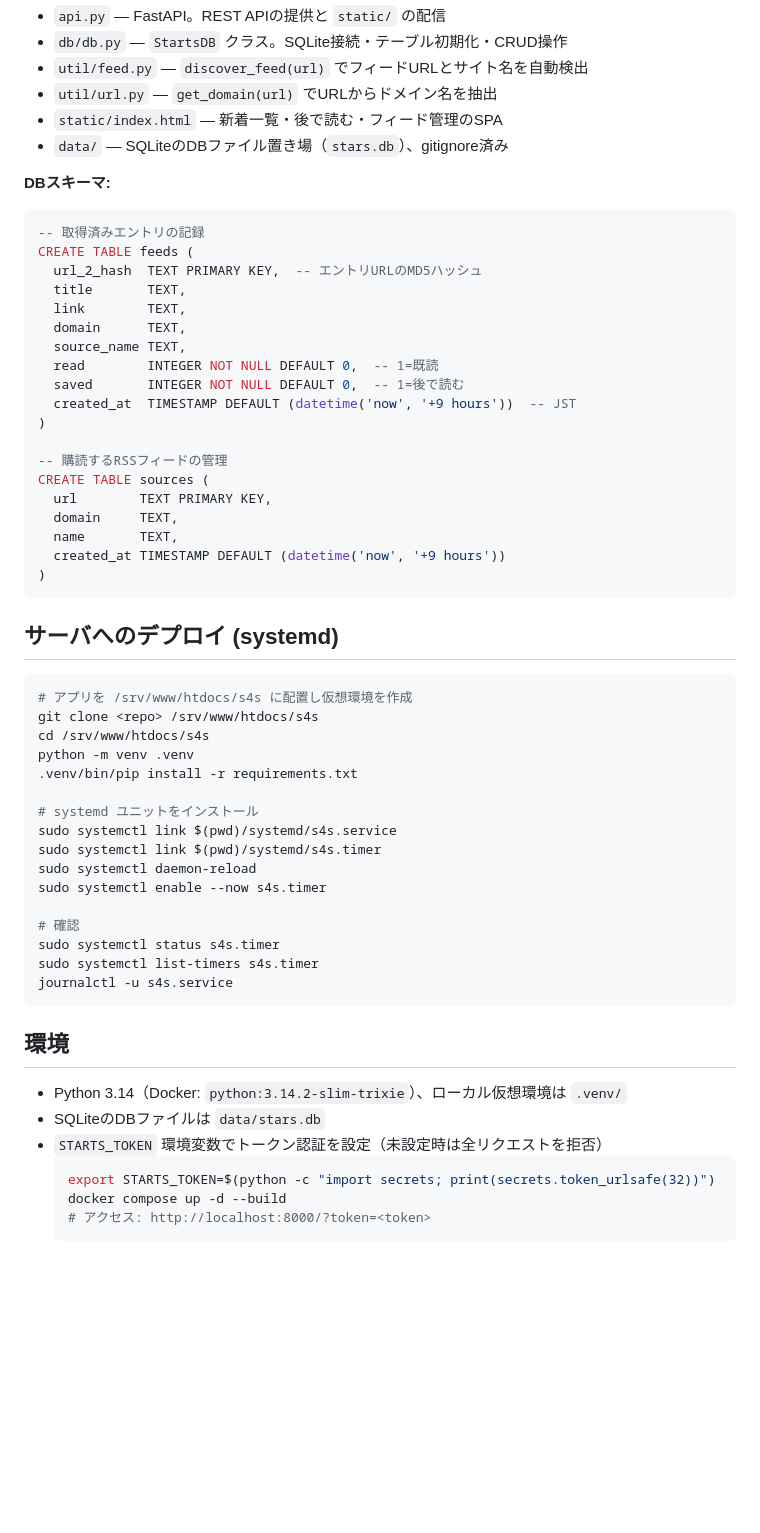
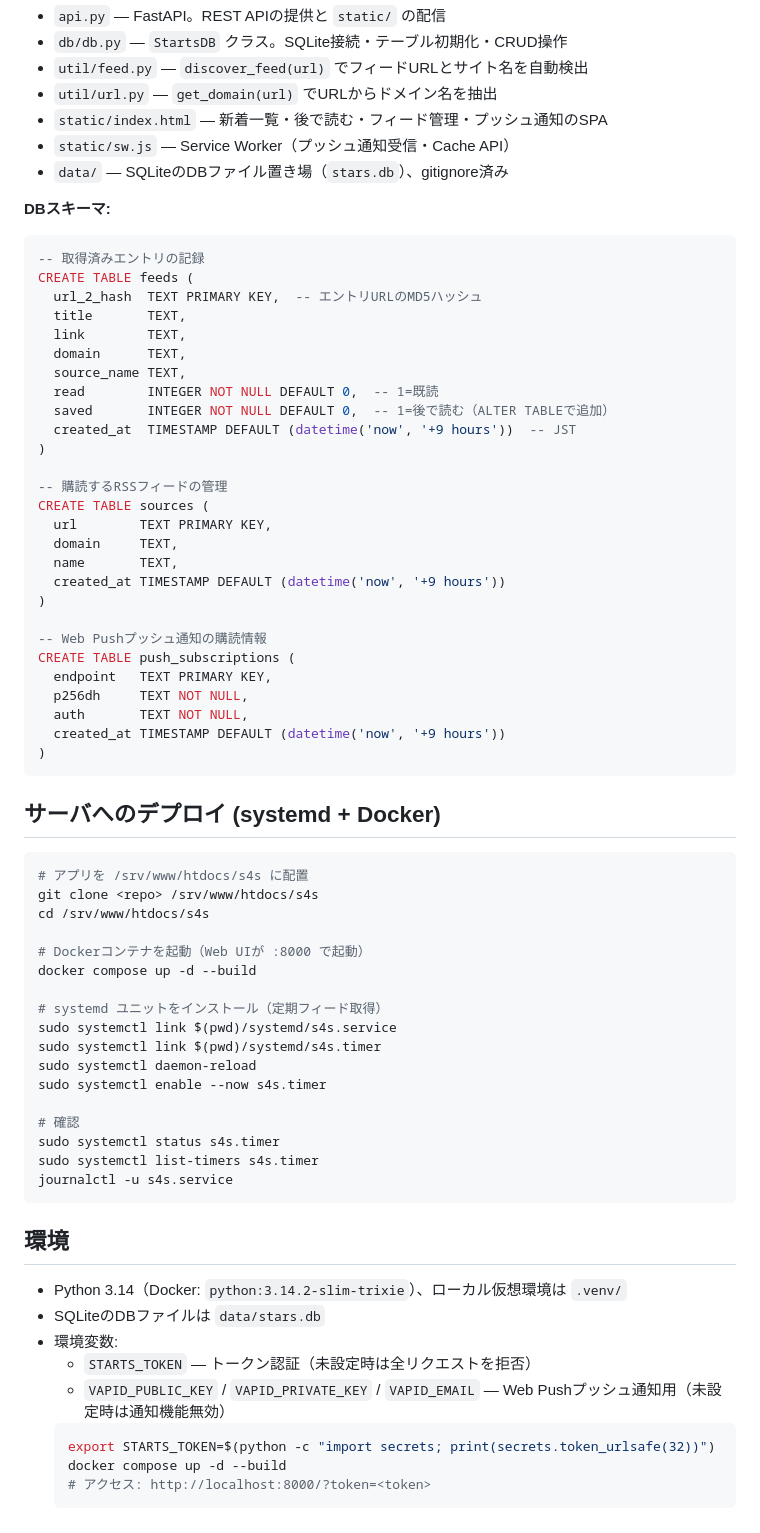
Before and after one commit to yukidevv/s4s, a Markdown page: CLAUDE.md, the part around the change. GitHub-like rendering; blank space fills up the shorter version.

Commit message:
CLAUDE.mdを現在のコード構成に合わせて更新

````diff
--- a/CLAUDE.md
+++ b/CLAUDE.md
@@ -35,7 +35,8 @@ RSSフィードを取得し、未読エントリをSQLiteに記録してWeb UI
 - `db/db.py` — `StartsDB` クラス。SQLite接続・テーブル初期化・CRUD操作
 - `util/feed.py` — `discover_feed(url)` でフィードURLとサイト名を自動検出
 - `util/url.py` — `get_domain(url)` でURLからドメイン名を抽出
-- `static/index.html` — 新着一覧・後で読む・フィード管理のSPA
+- `static/index.html` — 新着一覧・後で読む・フィード管理・プッシュ通知のSPA
+- `static/sw.js` — Service Worker（プッシュ通知受信・Cache API）
 - `data/` — SQLiteのDBファイル置き場（`stars.db`）、gitignore済み
 
 **DBスキーマ:**
@@ -48,7 +49,7 @@ CREATE TABLE feeds (
   domain      TEXT,
   source_name TEXT,
   read        INTEGER NOT NULL DEFAULT 0,  -- 1=既読
-  saved       INTEGER NOT NULL DEFAULT 0,  -- 1=後で読む
+  saved       INTEGER NOT NULL DEFAULT 0,  -- 1=後で読む（ALTER TABLEで追加）
   created_at  TIMESTAMP DEFAULT (datetime('now', '+9 hours'))  -- JST
 )
 
@@ -59,18 +60,27 @@ CREATE TABLE sources (
   name       TEXT,
   created_at TIMESTAMP DEFAULT (datetime('now', '+9 hours'))
 )
+
+-- Web Pushプッシュ通知の購読情報
+CREATE TABLE push_subscriptions (
+  endpoint   TEXT PRIMARY KEY,
+  p256dh     TEXT NOT NULL,
+  auth       TEXT NOT NULL,
+  created_at TIMESTAMP DEFAULT (datetime('now', '+9 hours'))
+)
 ```
 
-## サーバへのデプロイ (systemd)
+## サーバへのデプロイ (systemd + Docker)
 
 ```bash
-# アプリを /srv/www/htdocs/s4s に配置し仮想環境を作成
+# アプリを /srv/www/htdocs/s4s に配置
 git clone <repo> /srv/www/htdocs/s4s
 cd /srv/www/htdocs/s4s
-python -m venv .venv
-.venv/bin/pip install -r requirements.txt
 
-# systemd ユニットをインストール
+# Dockerコンテナを起動（Web UIが :8000 で起動）
+docker compose up -d --build
+
+# systemd ユニットをインストール（定期フィード取得）
 sudo systemctl link $(pwd)/systemd/s4s.service
 sudo systemctl link $(pwd)/systemd/s4s.timer
 sudo systemctl daemon-reload
@@ -86,7 +96,9 @@ journalctl -u s4s.service
 
 - Python 3.14（Docker: `python:3.14.2-slim-trixie`）、ローカル仮想環境は `.venv/`
 - SQLiteのDBファイルは `data/stars.db`
-- `STARTS_TOKEN` 環境変数でトークン認証を設定（未設定時は全リクエストを拒否）
+- 環境変数:
+  - `STARTS_TOKEN` — トークン認証（未設定時は全リクエストを拒否）
+  - `VAPID_PUBLIC_KEY` / `VAPID_PRIVATE_KEY` / `VAPID_EMAIL` — Web Pushプッシュ通知用（未設定時は通知機能無効）
   ```bash
   export STARTS_TOKEN=$(python -c "import secrets; print(secrets.token_urlsafe(32))")
   docker compose up -d --build
````
